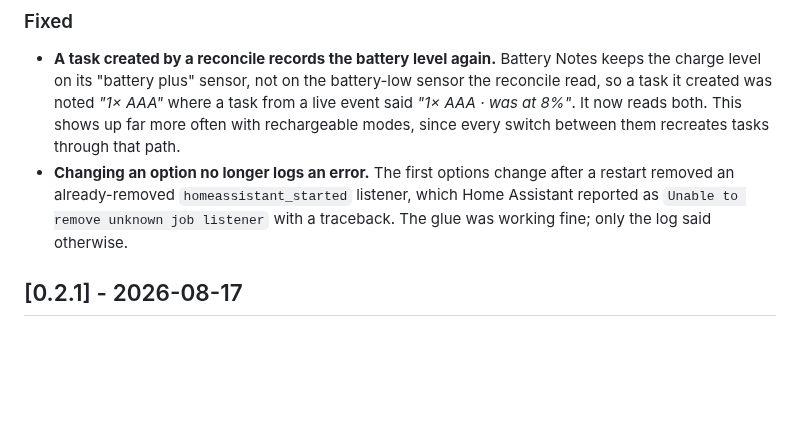
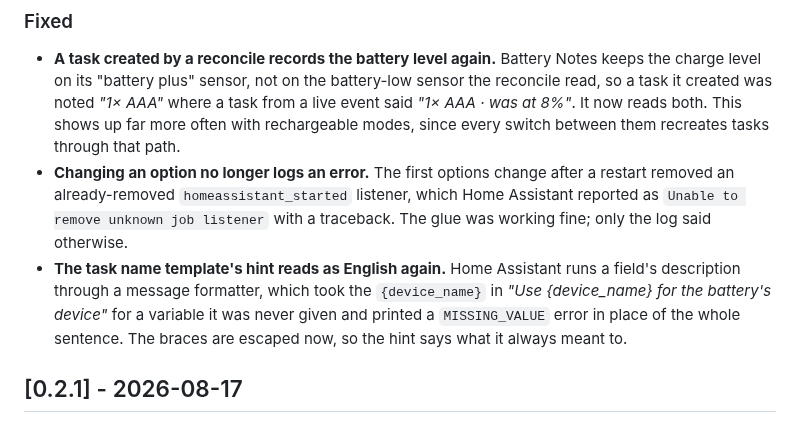
Before and after one commit to prestomation/ha-home-keeper-battery-notes, a Markdown page: CHANGELOG.md, the part around the change. Rendered like a GitHub page; blank space fills up the shorter version.

```diff
--- a/CHANGELOG.md
+++ b/CHANGELOG.md
@@ -47,6 +47,11 @@ semantic versioning (with PEP 440 pre-release suffixes — `bN`/`aN`/`rcN` — f
   restart removed an already-removed `homeassistant_started` listener, which Home
   Assistant reported as `Unable to remove unknown job listener` with a traceback. The
   glue was working fine; only the log said otherwise.
+- **The task name template's hint reads as English again.** Home Assistant runs a
+  field's description through a message formatter, which took the `{device_name}` in
+  *"Use {device_name} for the battery's device"* for a variable it was never given and
+  printed a `MISSING_VALUE` error in place of the whole sentence. The braces are
+  escaped now, so the hint says what it always meant to.
 
 ## [0.2.1] - 2026-08-17
 
```
Also changed, not shown: README.md (+11 -0 lines), docs/images/flow-1-battery-low.png, docs/images/flow-2-monitored.png, docs/images/rechargeable-1-modes.png (added), docs/images/rechargeable-2-charge-task.png (added), docs/images/rechargeable-3-charge-prompt.png (added), 4 other files.
